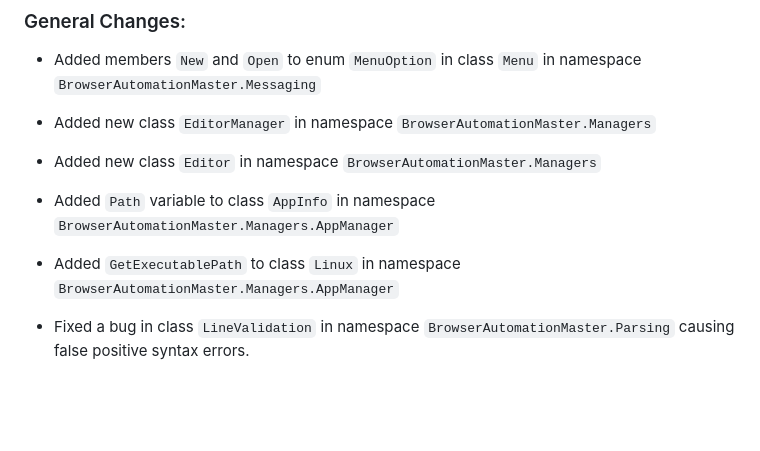
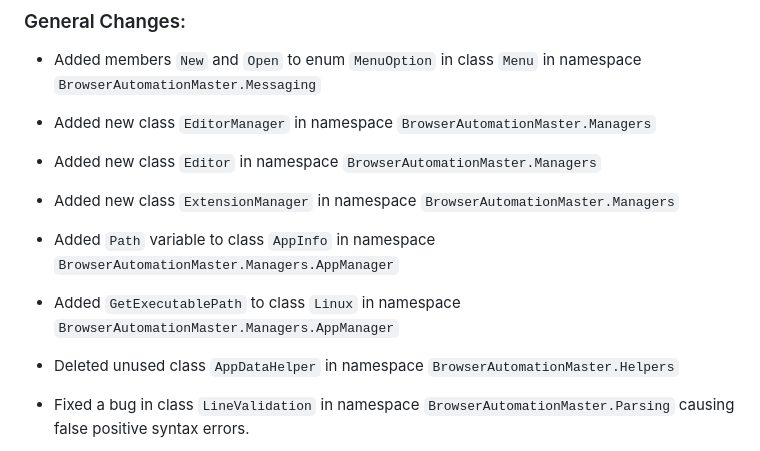
Before and after one commit to Static-Codes/BrowserAutomationMaster, a Markdown page: sections/changelog-for-latest.md, the part around the change. Drawn GitHub-style; folded sections open; blank space fills up the shorter version.

Commit message:
Updated changelog to reflect changes with the latest unreleased version

```diff
--- a/sections/changelog-for-latest.md
+++ b/sections/changelog-for-latest.md
@@ -16,8 +16,10 @@
 - Added members `New` and `Open` to enum `MenuOption` in class `Menu` in namespace `BrowserAutomationMaster.Messaging`
 - Added new class `EditorManager` in namespace `BrowserAutomationMaster.Managers`
 - Added new class `Editor` in namespace `BrowserAutomationMaster.Managers`
+- Added new class `ExtensionManager` in namespace `BrowserAutomationMaster.Managers`
 - Added `Path` variable to class `AppInfo` in namespace `BrowserAutomationMaster.Managers.AppManager`
 - Added `GetExecutablePath` to class `Linux` in namespace `BrowserAutomationMaster.Managers.AppManager`
+- Deleted unused class `AppDataHelper` in namespace `BrowserAutomationMaster.Helpers`
 - Fixed a bug in class `LineValidation` in namespace `BrowserAutomationMaster.Parsing` causing false positive syntax errors.
 - Fixed a bug in class `UserScriptManager` in namespace `BrowserAutomationMaster.Managers` causing `bamm compile '<filename>'` to fail.
 - Fixed a bug in class `Transpiler` in namespace `BrowserAutomationMaster.Compilation` causing `bamm compile '<filename>'` to fail.
```
